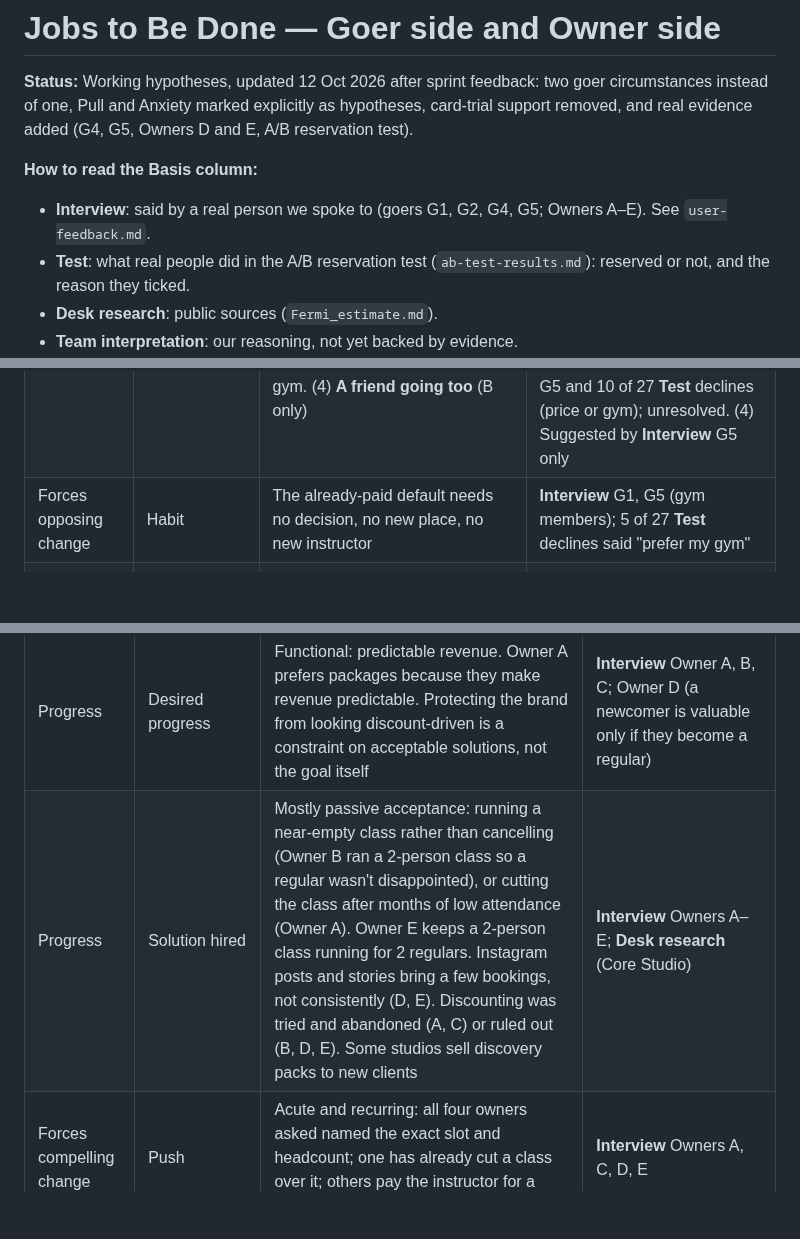
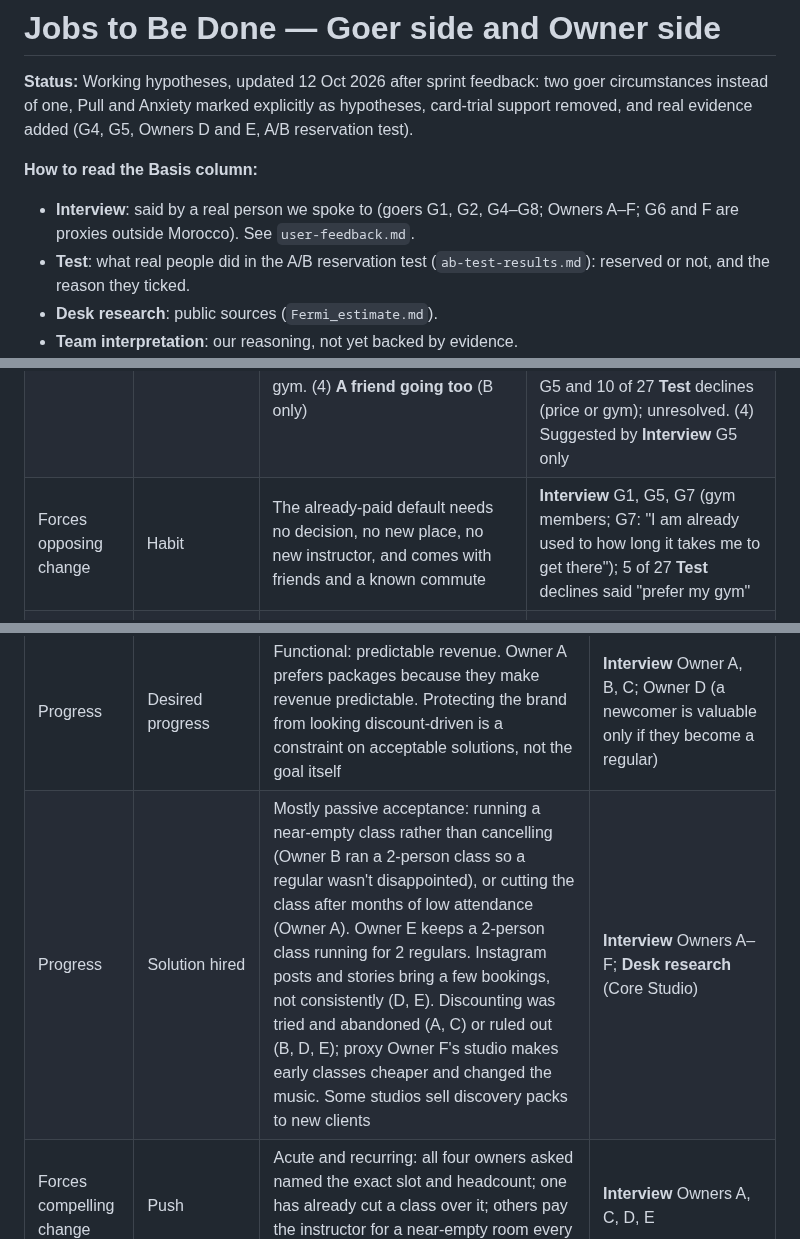
Before and after one commit to marianaserranoc/Rapid_prototyping, a Markdown page: evidence-log/JTBD.md, 3 parts joined by grey strips. Drawn GitHub-style; blank space fills up the shorter version.

```diff
--- a/evidence-log/JTBD.md
+++ b/evidence-log/JTBD.md
@@ -3,7 +3,7 @@
 **Status:** Working hypotheses, updated 12 Oct 2026 after sprint feedback: two goer circumstances instead of one, Pull and Anxiety marked explicitly as hypotheses, card-trial support removed, and real evidence added (G4, G5, Owners D and E, A/B reservation test).
 
 **How to read the Basis column:**
-- **Interview**: said by a real person we spoke to (goers G1, G2, G4, G5; Owners A–E). See `user-feedback.md`.
+- **Interview**: said by a real person we spoke to (goers G1, G2, G4–G8; Owners A–F; G6 and F are proxies outside Morocco). See `user-feedback.md`.
 - **Test**: what real people did in the A/B reservation test (`ab-test-results.md`): reserved or not, and the reason they ticked.
 - **Desk research**: public sources (`Fermi_estimate.md`).
 - **Team interpretation**: our reasoning, not yet backed by evidence.
@@ -35,5 +35,5 @@ Real interviews show two different ways into the same job, so we keep both rathe
 | Progress | Solution hired | Fall back to the already-paid default (G1 went to the gym), give up when booking stalls (G2, G4), or keep postponing (G5). Studios also sell low-commitment entry: Core Studio's 3-class "Discovery pack" (600 MAD, one month) | **Interview** G1, G2, G4, G5; **Desk research** |
 | Forces compelling change | Push | Weak in the moment: skipping costs nothing visible. For B, social pressure from the friend builds slowly | **Team interpretation**; consistent with G1 choosing the gym and G5 postponing for months |
 | Forces compelling change | Pull | **HYPOTHESIS.** (1) **No pack:** being able to try one class without prepaying. (2) **Certainty:** a spot confirmed straight away. (3) **Price parity:** one class that doesn't feel expensive next to the gym. (4) **A friend going too** (B only) | (1) **Supported, not proven:** G1, G4, G5 say it; in the **Test**, removing the pack lifted reservations from 28% to 64%. (2) Suggested by **Interview** G2, G4, who lost bookings to slow replies; not tested. (3) Suggested by **Interview** G1, G5 and 10 of 27 **Test** declines (price or gym); unresolved. (4) Suggested by **Interview** G5 only |
-| Forces opposing change | Habit | The already-paid default needs no decision, no new place, no new instructor | **Interview** G1, G5 (gym members); 5 of 27 **Test** declines said "prefer my gym" |
+| Forces opposing change | Habit | The already-paid default needs no decision, no new place, no new instructor, and comes with friends and a known commute | **Interview** G1, G5, G7 (gym members; G7: "I am already used to how long it takes me to get there"); 5 of 27 **Test** declines said "prefer my gym" |
 | Forces opposing change | Anxiety | **HYPOTHESIS.** Four anxieties, each solved differently: (1) **Prepaid waste:** buying a pack and not using it; solved by no-pack entry. (2) **Booking certainty:** not knowing if the spot is theirs; solved by instant confirmation. (3) **Not knowing the class:** whether they'll like it and what it's really like; solved by information (videos, coach) or a friend. (4) **Beginner discomfort:** being the only one who doesn't know what to do | (1) **Interview** G1 (used 5–6 of a 10-pack), G4 (unused membership), G5 (friends' unused sessions); top **Test** decline reason (10 of 27). (2) **Interview** G2, G4; 1 of 27 **Test** declines, but the test held it constant. (3) **Interview** G5 ("Instagram doesn't show the experience"); G1 named the instructor as the reason to return; 2 of 27 **Test** declines. (4) **Interview** G5 only |
@@ -62,7 +64,7 @@ Real interviews show two different ways into the same job, so we keep both rathe
 | How the job begins | Circumstance | Owner or manager of a small independent boutique studio (15–25 classes a week) who sets the schedule and checks bookings personally | **Interview** Owner A (checks bookings the night before and the morning of); Owner E (yoga and mobility, ~16 classes a week, sets the schedule himself) |
 | How the job begins | Trigger | A specific recurring quiet slot, known by name and number: Tue 11:00 with about 3 of 10 (Owner A); Fri 12:30 with 2–3 of 8 (Owner C); weekday 11:00 and lunch with 3–4 of 8 (Owner D); Fri 12:30 with 2 of 8, because of mosque and family lunch (Owner E) | **Interview** Owners A, C, D, E |
 | Progress | Desired progress | Functional: predictable revenue. Owner A prefers packages because they make revenue predictable. Protecting the brand from looking discount-driven is a constraint on acceptable solutions, not the goal itself | **Interview** Owner A, B, C; Owner D (a newcomer is valuable only if they become a regular) |
-| Progress | Solution hired | Mostly passive acceptance: running a near-empty class rather than cancelling (Owner B ran a 2-person class so a regular wasn't disappointed), or cutting the class after months of low attendance (Owner A). Owner E keeps a 2-person class running for 2 regulars. Instagram posts and stories bring a few bookings, not consistently (D, E). Discounting was tried and abandoned (A, C) or ruled out (B, D, E). Some studios sell discovery packs to new clients | **Interview** Owners A–E; **Desk research** (Core Studio) |
+| Progress | Solution hired | Mostly passive acceptance: running a near-empty class rather than cancelling (Owner B ran a 2-person class so a regular wasn't disappointed), or cutting the class after months of low attendance (Owner A). Owner E keeps a 2-person class running for 2 regulars. Instagram posts and stories bring a few bookings, not consistently (D, E). Discounting was tried and abandoned (A, C) or ruled out (B, D, E); proxy Owner F's studio makes early classes cheaper and changed the music. Some studios sell discovery packs to new clients | **Interview** Owners A–F; **Desk research** (Core Studio) |
 | Forces compelling change | Push | Acute and recurring: all four owners asked named the exact slot and headcount; one has already cut a class over it; others pay the instructor for a near-empty room every week | **Interview** Owners A, C, D, E |
 | Forces compelling change | Pull | **HYPOTHESIS.** (1) Seats filled at full price, so regulars see no discount. (2) Proof it works before committing (Owner A: "wants to see it work first"; Owner D: test on a couple of classes). (3) Knowing which bookers are new vs. existing, and whether they come back | Suggested by **Interview**: (1) A–E; (2) A, D; (3) C, D, E all want it and none track it today. Not yet observed: no owner has released a real seat |
 | Forces opposing change | Habit | Attachment to control over the schedule and seats, not inertia. Four of five owners made seat control a condition of saying yes; Owner E: "him, always" | **Interview** Owners B, C, D, E |
```
Also changed, not shown: other parts of evidence-log/JTBD.md (+3 -1 lines).
